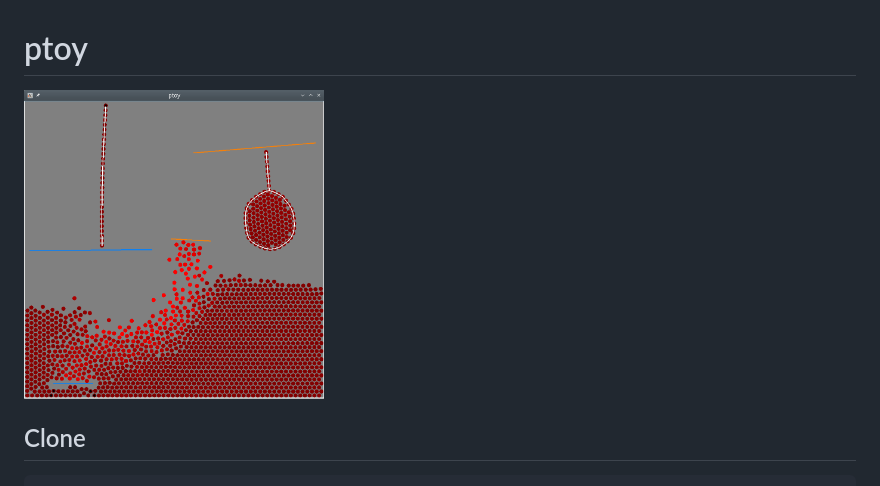
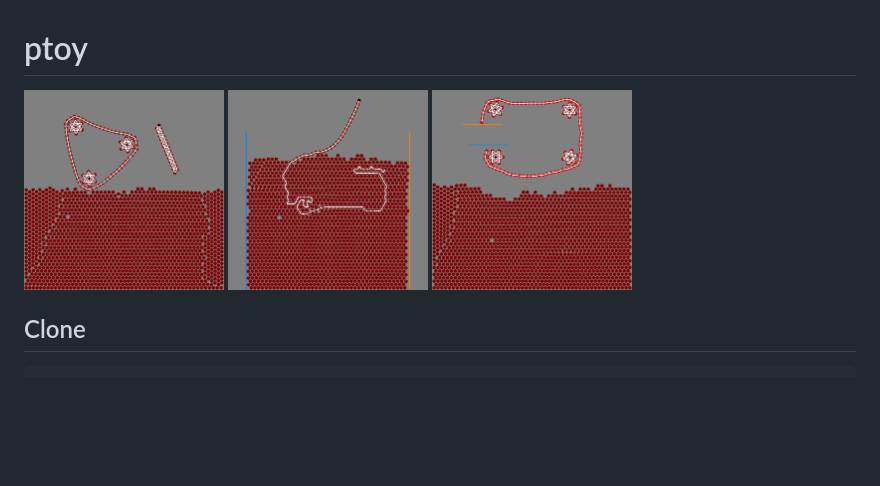
Before and after one commit to pkarnakov/ptoy, a Markdown page: README.md, the part around the change. Rendered like a GitHub page; pictures changed too: doc/screenshot.png (deleted), doc/screenshot0.png (added), doc/screenshot1.png (added); blank space fills up the shorter version.

Commit message:
more screenshots

```diff
--- a/README.md
+++ b/README.md
@@ -1,6 +1,8 @@
 # ptoy
 
-<img src="doc/screenshot.png" alt="screenshot" width="300">
+<img src="doc/screenshot0.png" width="200">
+<img src="doc/screenshot1.png" width="200">
+<img src="doc/screenshot2.png" width="200">
 
 ## Clone
 
```
